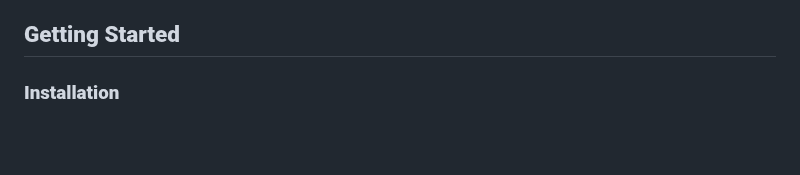
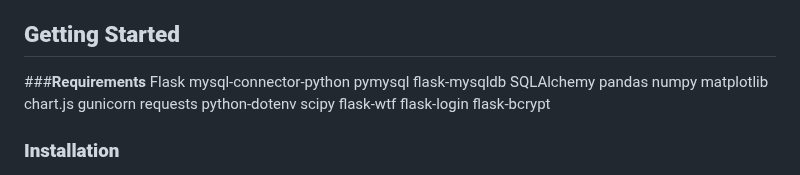
Before and after one commit to GonzH01/Pharmacy-Database, a Markdown page: README.md, the part around the change. GitHub-like rendering; blank space fills up the shorter version.

```diff
--- a/README.md
+++ b/README.md
@@ -74,6 +74,25 @@ These enhancements enable a **data-driven approach** to inventory tracking, allo
 
 ## **Getting Started**
 
+###**Requirements**
+Flask
+mysql-connector-python
+pymysql
+flask-mysqldb
+SQLAlchemy
+pandas
+numpy
+matplotlib
+chart.js
+gunicorn
+requests
+python-dotenv
+scipy
+flask-wtf
+flask-login
+flask-bcrypt
+
+
 ### **Installation**
 1. Clone the repository.
 2. Set up a virtual environment.
```
